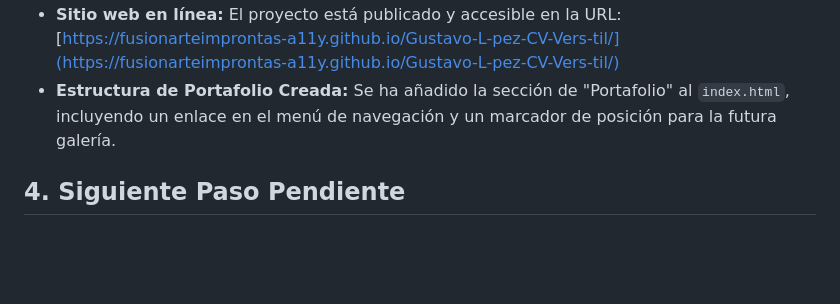
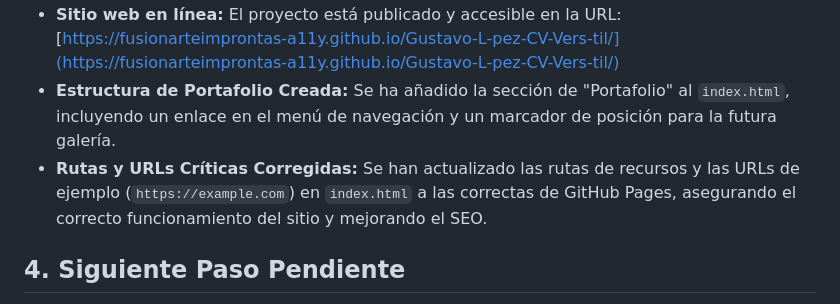
Before and after one commit to fusionarteimprontas-a11y/Gustavo-L-pez-CV-Vers-til, a Markdown page: CONTEXTO_PROYECTO.md, the part around the change. GitHub-like rendering; blank space fills up the shorter version.

Commit message:
docs: Update context after correcting critical paths

```diff
--- a/CONTEXTO_PROYECTO.md
+++ b/CONTEXTO_PROYECTO.md
@@ -32,6 +32,7 @@ Se ha creado la siguiente estructura de carpetas y archivos:
 - **Despliegue automático con GitHub Pages:** Se ha configurado un flujo de trabajo de GitHub Actions (`.github/workflows/deploy.yml`) que despliega automáticamente el sitio web en cada `push` a la rama `main`.
 - **Sitio web en línea:** El proyecto está publicado y accesible en la URL: [https://fusionarteimprontas-a11y.github.io/Gustavo-L-pez-CV-Vers-til/](https://fusionarteimprontas-a11y.github.io/Gustavo-L-pez-CV-Vers-til/)
 - **Estructura de Portafolio Creada:** Se ha añadido la sección de "Portafolio" al `index.html`, incluyendo un enlace en el menú de navegación y un marcador de posición para la futura galería.
+- **Rutas y URLs Críticas Corregidas:** Se han actualizado las rutas de recursos y las URLs de ejemplo (`https://example.com`) en `index.html` a las correctas de GitHub Pages, asegurando el correcto funcionamiento del sitio y mejorando el SEO.
 
 ## 4. Siguiente Paso Pendiente
 
```
